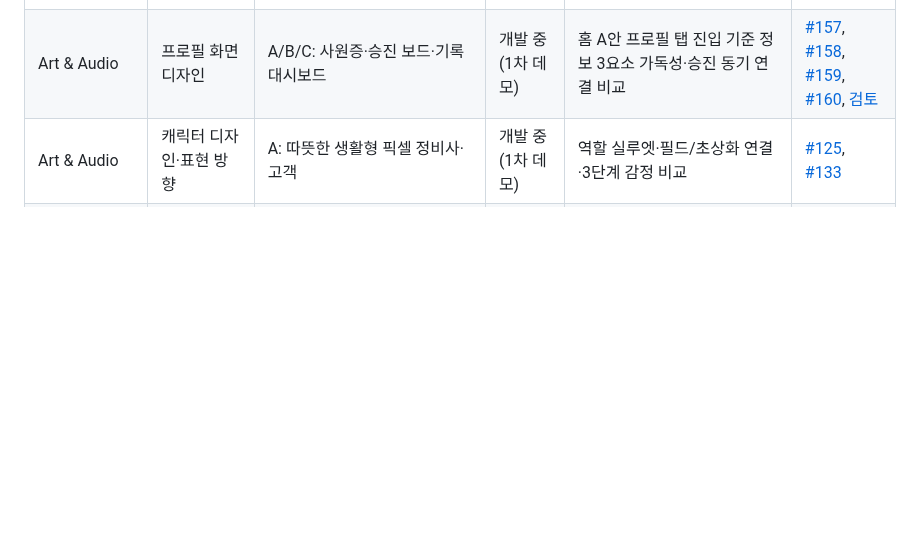
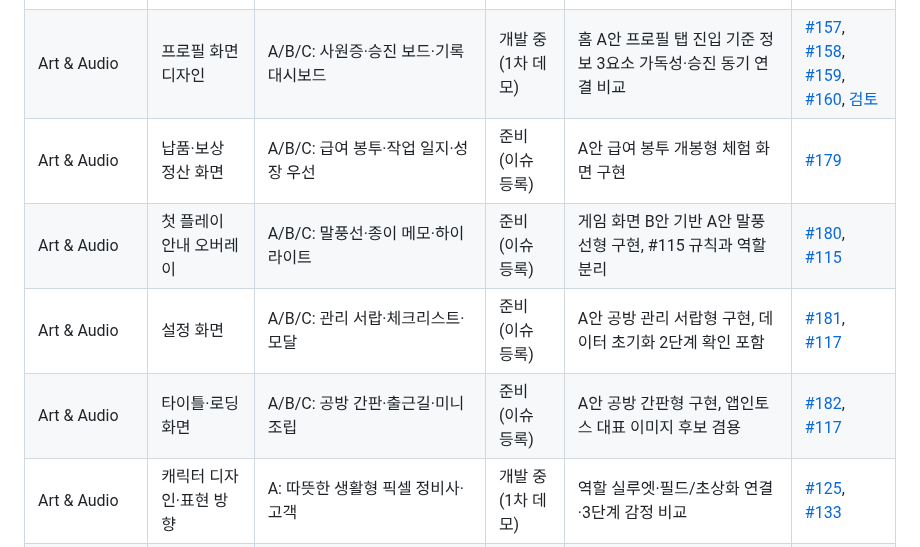
Before and after one commit to aigemro/dream-bike-garage-lab, a Markdown page: docs/LAB_PROTOTYPE_MAP.md, the part around one of its changes. GitHub-like rendering; blank space fills up the shorter version.

```diff
--- a/docs/LAB_PROTOTYPE_MAP.md
+++ b/docs/LAB_PROTOTYPE_MAP.md
@@ -266,6 +298,10 @@ mindmap
 | Art & Audio | 게임 화면 디자인 | A: 브라우저 가로 · B: 모바일 세로 390×810 | 개발 중 (1차 데모) | #114 동일 통합 로직에서 A/B 화면 크기·시선 흐름·터치 크기 비교, 홈 A안 공간 연속성 검증 | [#166](https://github.com/aigemro/dream-bike-garage-lab/issues/166), [#177](https://github.com/aigemro/dream-bike-garage-lab/issues/177), [#114](https://github.com/aigemro/dream-bike-garage-lab/issues/114) |
 | Art & Audio | 자전거 수집 화면 디자인 | A/B/C: 도감·전시·드림 바이크 | 개발 중 (1차 데모) | 홈 A안 자전거 탭 진입 기준 24종 가독성·소유감·성장 동기 비교 | [#147](https://github.com/aigemro/dream-bike-garage-lab/issues/147), [#148](https://github.com/aigemro/dream-bike-garage-lab/issues/148), [#149](https://github.com/aigemro/dream-bike-garage-lab/issues/149), [#150](https://github.com/aigemro/dream-bike-garage-lab/issues/150) |
 | Art & Audio | 프로필 화면 디자인 | A/B/C: 사원증·승진 보드·기록 대시보드 | 개발 중 (1차 데모) | 홈 A안 프로필 탭 진입 기준 정보 3요소 가독성·승진 동기 연결 비교 | [#157](https://github.com/aigemro/dream-bike-garage-lab/issues/157), [#158](https://github.com/aigemro/dream-bike-garage-lab/issues/158), [#159](https://github.com/aigemro/dream-bike-garage-lab/issues/159), [#160](https://github.com/aigemro/dream-bike-garage-lab/issues/160), [검토](PROFILE_SCREEN_DESIGN_REVIEW.md) |
+| Art & Audio | 납품·보상 정산 화면 | A/B/C: 급여 봉투·작업 일지·성장 우선 | 준비 (이슈 등록) | A안 급여 봉투 개봉형 체험 화면 구현 | [#179](https://github.com/aigemro/dream-bike-garage-lab/issues/179) |
+| Art & Audio | 첫 플레이 안내 오버레이 | A/B/C: 말풍선·종이 메모·하이라이트 | 준비 (이슈 등록) | 게임 화면 B안 기반 A안 말풍선형 구현, #115 규칙과 역할 분리 | [#180](https://github.com/aigemro/dream-bike-garage-lab/issues/180), [#115](https://github.com/aigemro/dream-bike-garage-lab/issues/115) |
+| Art & Audio | 설정 화면 | A/B/C: 관리 서랍·체크리스트·모달 | 준비 (이슈 등록) | A안 공방 관리 서랍형 구현, 데이터 초기화 2단계 확인 포함 | [#181](https://github.com/aigemro/dream-bike-garage-lab/issues/181), [#117](https://github.com/aigemro/dream-bike-garage-lab/issues/117) |
+| Art & Audio | 타이틀·로딩 화면 | A/B/C: 공방 간판·출근길·미니 조립 | 준비 (이슈 등록) | A안 공방 간판형 구현, 앱인토스 대표 이미지 후보 겸용 | [#182](https://github.com/aigemro/dream-bike-garage-lab/issues/182), [#117](https://github.com/aigemro/dream-bike-garage-lab/issues/117) |
 | Art & Audio | 캐릭터 디자인·표현 방향 | A: 따뜻한 생활형 픽셀 정비사·고객 | 개발 중 (1차 데모) | 역할 실루엣·필드/초상화 연결·3단계 감정 비교 | [#125](https://github.com/aigemro/dream-bike-garage-lab/issues/125), [#133](https://github.com/aigemro/dream-bike-garage-lab/issues/133) |
 | Art & Audio | UI·아이콘 아트 방향 | A: 종이·목재 픽셀 공방 UI | 개발 중 (1차 데모) | 주문·부품·재화·READY/부족/잠금 상태 가독성 비교 | [#126](https://github.com/aigemro/dream-bike-garage-lab/issues/126), [#134](https://github.com/aigemro/dream-bike-garage-lab/issues/134) |
 | Art & Audio | 애니메이션·모션 표현 방향 | A: 짧고 포근한 픽셀 모션 | 개발 중 (1차 데모) | 0.4초 이하 머지·장착·완성 인지와 반복 피로 비교 | [#127](https://github.com/aigemro/dream-bike-garage-lab/issues/127), [#135](https://github.com/aigemro/dream-bike-garage-lab/issues/135) |
```
Also changed, not shown: other parts of docs/LAB_PROTOTYPE_MAP.md (+32 -0 lines).
